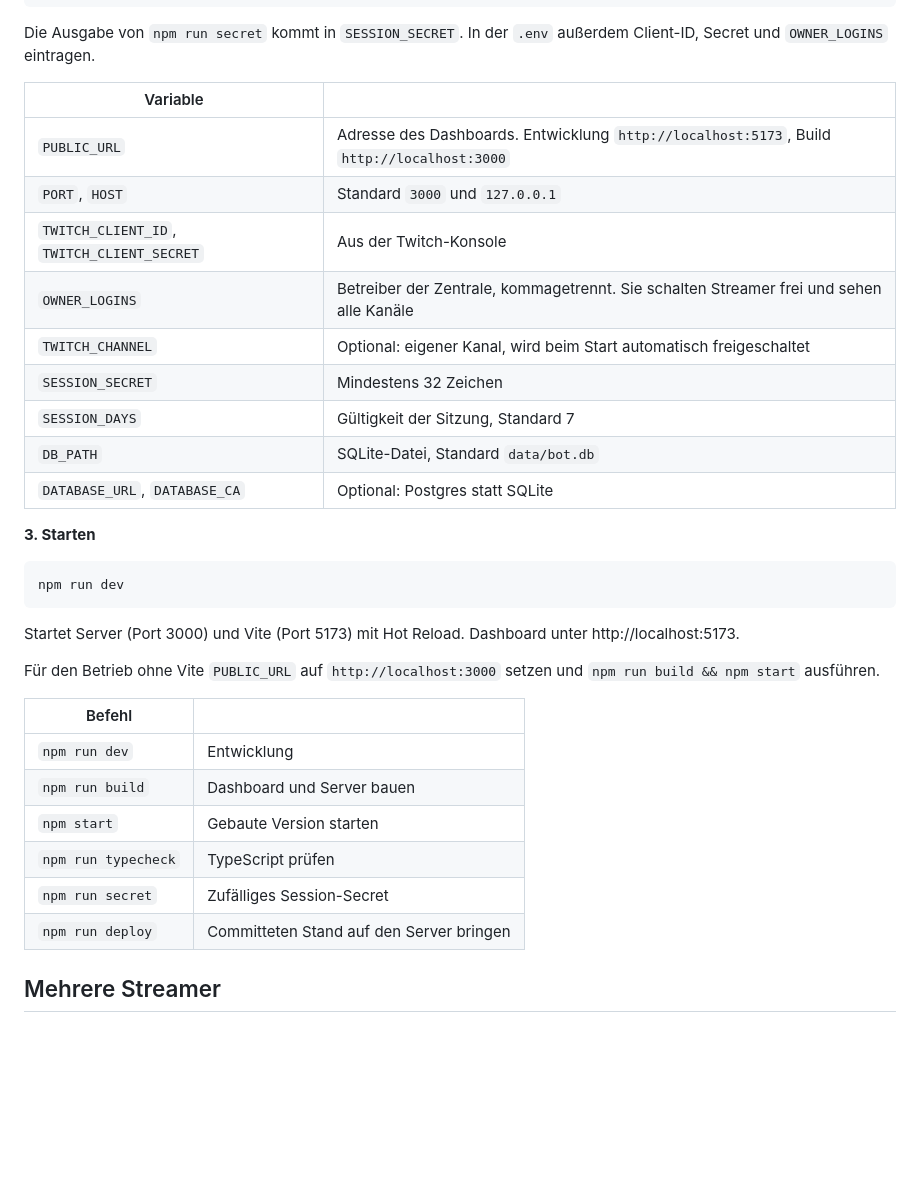
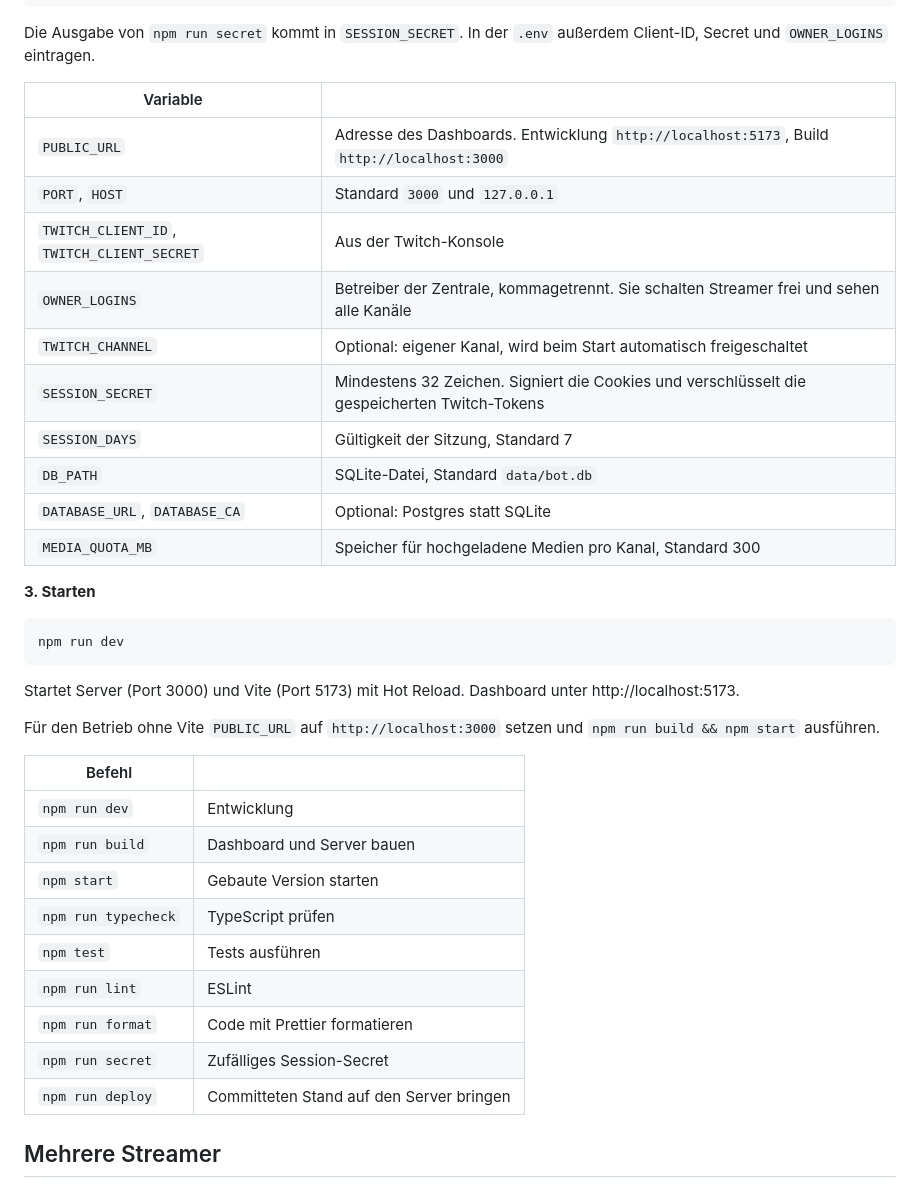
Before and after one commit to Pasistn/bot-zentrale, a Markdown page: README.md, the part around one of its changes. Drawn GitHub-style; blank space fills up the shorter version.

```diff
--- a/README.md
+++ b/README.md
@@ -51,17 +58,18 @@ npm run secret
 
 Die Ausgabe von `npm run secret` kommt in `SESSION_SECRET`. In der `.env` außerdem Client-ID, Secret und `OWNER_LOGINS` eintragen.
 
-| Variable | |
-|---|---|
-| `PUBLIC_URL` | Adresse des Dashboards. Entwicklung `http://localhost:5173`, Build `http://localhost:3000` |
-| `PORT`, `HOST` | Standard `3000` und `127.0.0.1` |
-| `TWITCH_CLIENT_ID`, `TWITCH_CLIENT_SECRET` | Aus der Twitch-Konsole |
-| `OWNER_LOGINS` | Betreiber der Zentrale, kommagetrennt. Sie schalten Streamer frei und sehen alle Kanäle |
-| `TWITCH_CHANNEL` | Optional: eigener Kanal, wird beim Start automatisch freigeschaltet |
-| `SESSION_SECRET` | Mindestens 32 Zeichen |
-| `SESSION_DAYS` | Gültigkeit der Sitzung, Standard 7 |
-| `DB_PATH` | SQLite-Datei, Standard `data/bot.db` |
-| `DATABASE_URL`, `DATABASE_CA` | Optional: Postgres statt SQLite |
+| Variable                                   |                                                                                               |
+| ------------------------------------------ | --------------------------------------------------------------------------------------------- |
+| `PUBLIC_URL`                               | Adresse des Dashboards. Entwicklung `http://localhost:5173`, Build `http://localhost:3000`    |
+| `PORT`, `HOST`                             | Standard `3000` und `127.0.0.1`                                                               |
+| `TWITCH_CLIENT_ID`, `TWITCH_CLIENT_SECRET` | Aus der Twitch-Konsole                                                                        |
+| `OWNER_LOGINS`                             | Betreiber der Zentrale, kommagetrennt. Sie schalten Streamer frei und sehen alle Kanäle       |
+| `TWITCH_CHANNEL`                           | Optional: eigener Kanal, wird beim Start automatisch freigeschaltet                           |
+| `SESSION_SECRET`                           | Mindestens 32 Zeichen. Signiert die Cookies und verschlüsselt die gespeicherten Twitch-Tokens |
+| `SESSION_DAYS`                             | Gültigkeit der Sitzung, Standard 7                                                            |
+| `DB_PATH`                                  | SQLite-Datei, Standard `data/bot.db`                                                          |
+| `DATABASE_URL`, `DATABASE_CA`              | Optional: Postgres statt SQLite                                                               |
+| `MEDIA_QUOTA_MB`                           | Speicher für hochgeladene Medien pro Kanal, Standard 300                                      |
 
 **3. Starten**
 
@@ -73,14 +81,17 @@ Startet Server (Port 3000) und Vite (Port 5173) mit Hot Reload. Dashboard unter
 
 Für den Betrieb ohne Vite `PUBLIC_URL` auf `http://localhost:3000` setzen und `npm run build && npm start` ausführen.
 
-| Befehl | |
-|---|---|
-| `npm run dev` | Entwicklung |
-| `npm run build` | Dashboard und Server bauen |
-| `npm start` | Gebaute Version starten |
-| `npm run typecheck` | TypeScript prüfen |
-| `npm run secret` | Zufälliges Session-Secret |
-| `npm run deploy` | Committeten Stand auf den Server bringen |
+| Befehl              |                                          |
+| ------------------- | ---------------------------------------- |
+| `npm run dev`       | Entwicklung                              |
+| `npm run build`     | Dashboard und Server bauen               |
+| `npm start`         | Gebaute Version starten                  |
+| `npm run typecheck` | TypeScript prüfen                        |
+| `npm test`          | Tests ausführen                          |
+| `npm run lint`      | ESLint                                   |
+| `npm run format`    | Code mit Prettier formatieren            |
+| `npm run secret`    | Zufälliges Session-Secret                |
+| `npm run deploy`    | Committeten Stand auf den Server bringen |
 
 ## Mehrere Streamer
 
```
Also changed, not shown: other parts of README.md (+30 -13 lines), docs/screenshots/discord-posts.png (added), docs/screenshots/giveaway.png (added), docs/screenshots/obs-overlays.png (added).
